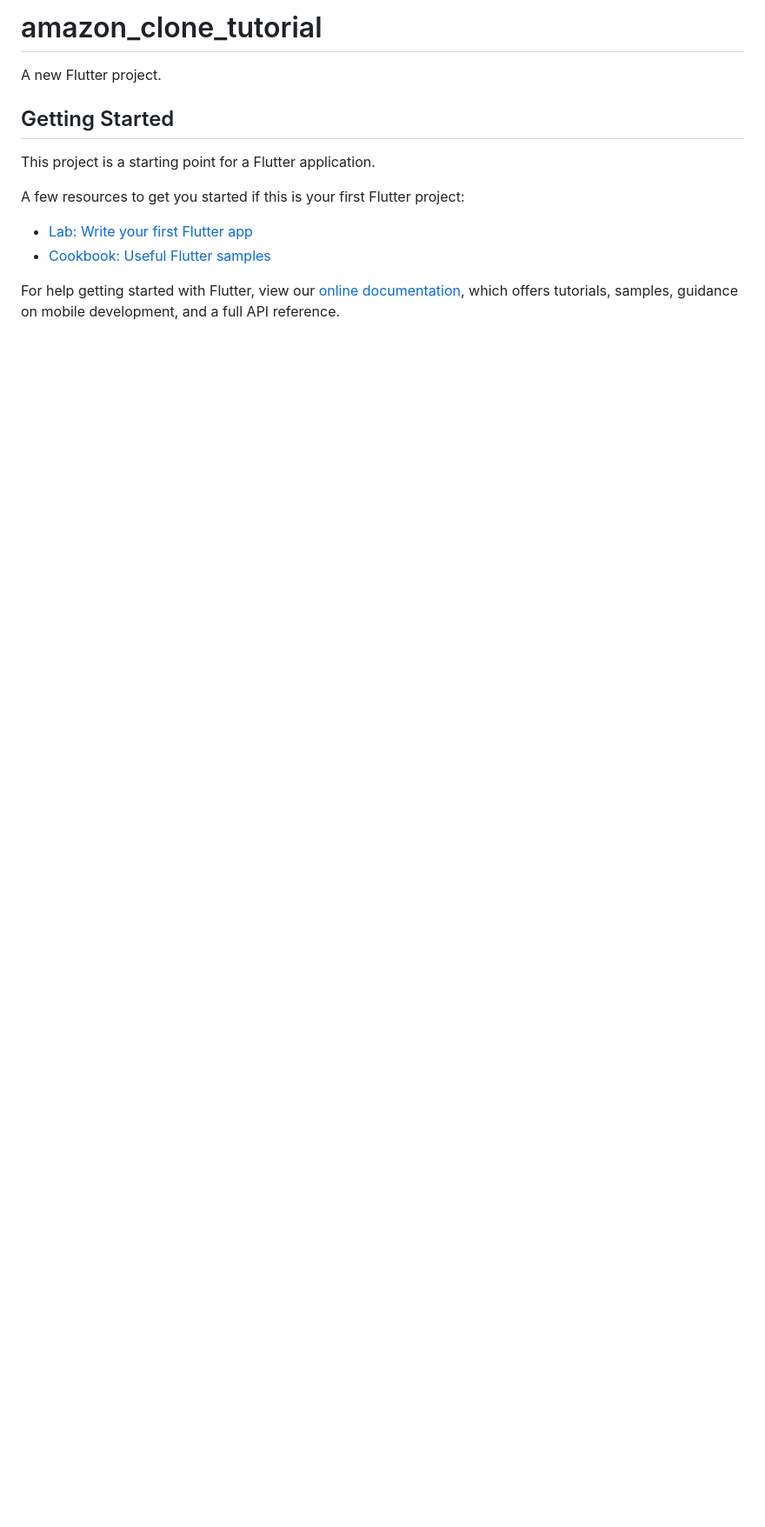
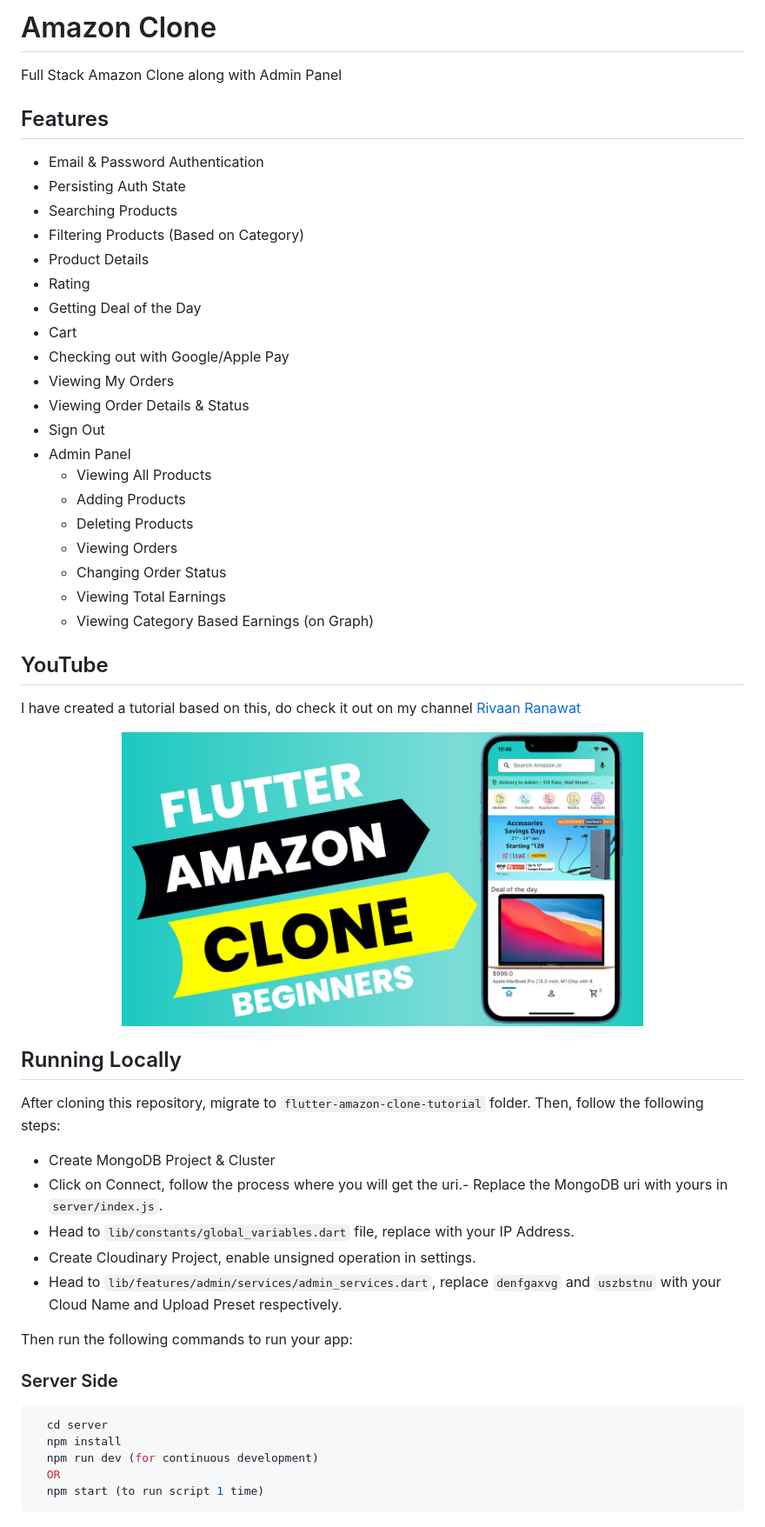
Before and after one commit to RivaanRanawat/flutter-amazon-clone-tutorial, a Markdown page: README.md, the part around the change printed below. Shown: that part at 87% size. GitHub-like rendering; pictures changed too: screenshot.png (added); blank space fills up the shorter version.

````diff
--- a/README.md
+++ b/README.md
@@ -1,16 +1,53 @@
-# amazon_clone_tutorial
+# Amazon Clone
 
-A new Flutter project.
+Full Stack Amazon Clone along with Admin Panel
 
-## Getting Started
+## Features
+- Email & Password Authentication
+- Persisting Auth State
+- Searching Products
+- Filtering Products (Based on Category)
+- Product Details
+- Rating
+- Getting Deal of the Day
+- Cart
+- Checking out with Google/Apple Pay
+- Viewing My Orders
+- Viewing Order Details & Status
+- Sign Out
+- Admin Panel
+    - Viewing All Products
+    - Adding Products
+    - Deleting Products
+    - Viewing Orders
+    - Changing Order Status
+    - Viewing Total Earnings
+    - Viewing Category Based Earnings (on Graph)
 
-This project is a starting point for a Flutter application.
+## YouTube
+I have created a tutorial based on this, do check it out on my channel [Rivaan Ranawat](https://youtu.be/O3nmP-lZAdg)
 
-A few resources to get you started if this is your first Flutter project:
+<p align="center">
+  <img width="600" src="https://github.com/RivaanRanawat/flutter-amazon-clone-tutorial/blob/master/screenshot.png" alt="Youtube Tutorial Image">
+</p>
 
-- [Lab: Write your first Flutter app](https://flutter.dev/docs/get-started/codelab)
-- [Cookbook: Useful Flutter samples](https://flutter.dev/docs/cookbook)
 
-For help getting started with Flutter, view our
-[online documentation](https://flutter.dev/docs), which offers tutorials,
-samples, guidance on mobile development, and a full API reference.
+## Running Locally
+After cloning this repository, migrate to ```flutter-amazon-clone-tutorial``` folder. Then, follow the following steps:
+- Create MongoDB Project & Cluster
+- Click on Connect, follow the process where you will get the uri.- Replace the MongoDB uri with yours in ```server/index.js```.
+- Head to ```lib/constants/global_variables.dart``` file, replace <yourip> with your IP Address.
+- Create Cloudinary Project, enable unsigned operation in settings.
+- Head to ```lib/features/admin/services/admin_services.dart```, replace ```denfgaxvg``` and ```uszbstnu``` with your Cloud Name and Upload Preset respectively.
+
+Then run the following commands to run your app:
+
+### Server Side
+```bash
+  cd server
+  npm install
+  npm run dev (for continuous development)
+  OR
+  npm start (to run script 1 time)
+```
+
````
Also changed, not shown: other parts of README.md (+15 -0 lines).
